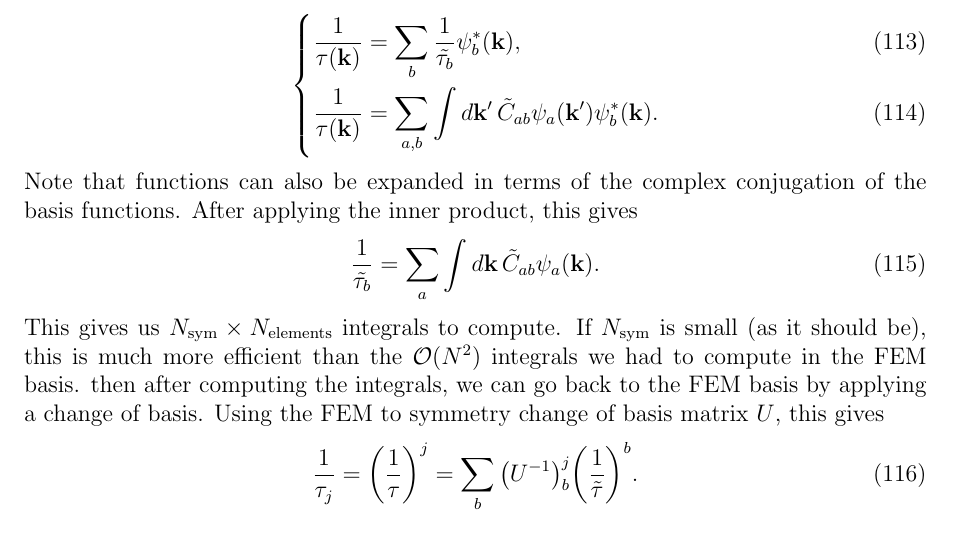
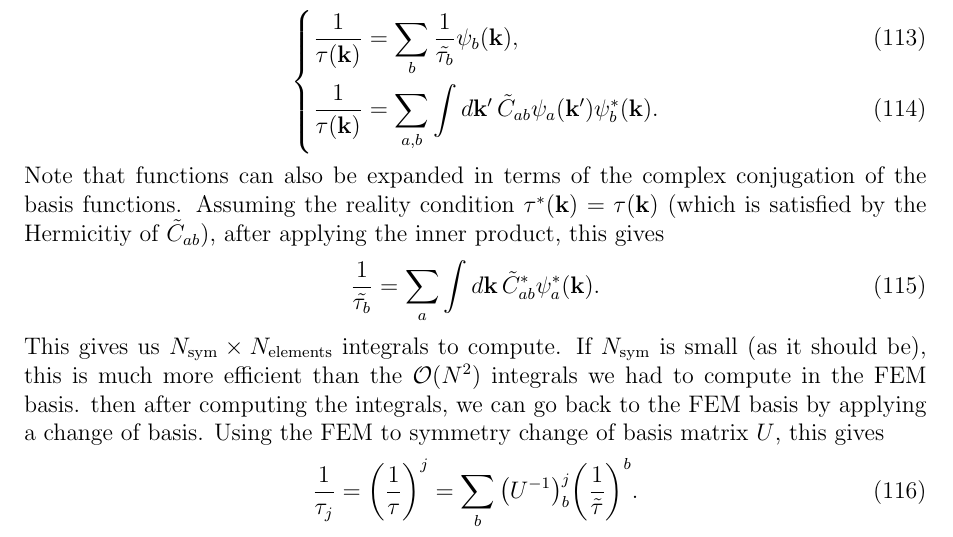
Before and after one commit to slhshamloo/boltzmann-conductivity, a LaTeX document (introduction/document/FEM_boltzmann_conductivity.tex): part of page 16 of 25, cut so that both start at the same text. Compiled offline with pdfLaTeX.

Commit message:
Fix small complex conjugation mathematical mistake

```diff
--- a/introduction/document/FEM_boltzmann_conductivity.tex
+++ b/introduction/document/FEM_boltzmann_conductivity.tex
@@ -794,14 +794,15 @@ sparse matrix inversion, as discussed in the next section.
 Again, by moving to the symmetry basis, we can significantly reduce the computational cost.
 In the symmetry basis, the (out-)scattering rate is given by
 \begin{empheq}[left=\empheqlbrace]{align}
-    \frac{1}{\tau(\vb{k})} &= \sum_{b}\frac{1}{\tilde{\tau_b}}\psi_b^*(\vb{k}), \\
+    \frac{1}{\tau(\vb{k})} &= \sum_{b}\frac{1}{\tilde{\tau_b}}\psi_b(\vb{k}), \\
     \frac{1}{\tau(\vb{k})} &=
     \sum_{a,b}\int\dd{\vb{k'}} \tilde{C}_{ab} \psi_a(\vb{k'})\psi_b^*(\vb{k}).
 \end{empheq}
 Note that functions can also be expanded in terms of the complex conjugation of the
-basis functions. After applying the inner product, this gives
+basis functions. Assuming the reality condition $\tau^*(\vb{k}) = \tau(\vb{k})$ (which is satisfied
+by the Hermicitiy of $\tilde{C}_{ab}$), after applying the inner product, this gives
 \begin{equation}
-    \frac{1}{\tilde{\tau_b}} = \sum_a \int\dd{\vb{k}} \tilde{C}_{ab} \psi_a(\vb{k}).
+    \frac{1}{\tilde{\tau_b}} = \sum_a \int\dd{\vb{k}} \tilde{C}_{ab}^* \psi_a^*(\vb{k}).
 \end{equation}
 This gives us $N_{\text{sym}}\times N_{\text{elements}}$ integrals to compute. If $N_{\text{sym}}$
 is small (as it should be), this is much more efficient than the $\mathcal{O}(N^2)$ integrals we had
```
Also changed, not shown: introduction/document/FEM_boltzmann_conductivity.pdf, 1 other file.
